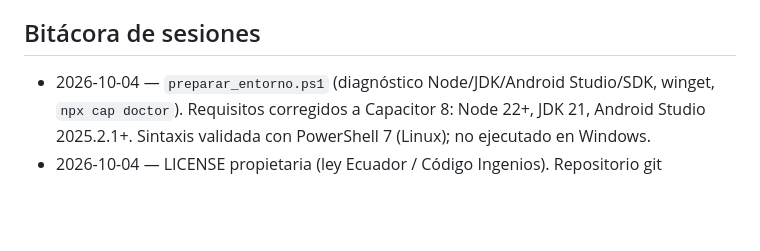
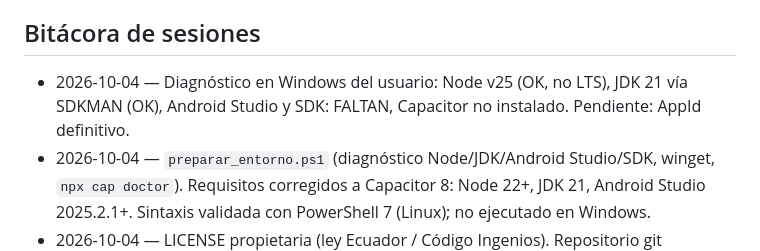
Before and after one commit to sebasdiaz67/chasqui_game_v1, a Markdown page: STATUS.md, the part around the change. Drawn GitHub-style; blank space fills up the shorter version.

Commit message:
docs(chasqui): diagnóstico del entorno Windows
Co-Authored-By: Claude Opus 5.5 <noreply@anthropic.com>
Claude-Session: https://claude.ai/code/session_01MTD8r8YKQKeqNPKLiRbTD4

```diff
--- a/STATUS.md
+++ b/STATUS.md
@@ -35,6 +35,7 @@
 - Niveles de 1000–1500 m (~45–60 s): duración no validada con jugadores.
 
 ## Bitácora de sesiones
+- 2026-10-04 — Diagnóstico en Windows del usuario: Node v25 (OK, no LTS), JDK 21 vía SDKMAN (OK), Android Studio y SDK: FALTAN, Capacitor no instalado. Pendiente: AppId definitivo.
 - 2026-10-04 — `preparar_entorno.ps1` (diagnóstico Node/JDK/Android Studio/SDK, winget, `npx cap doctor`). Requisitos corregidos a Capacitor 8: Node 22+, JDK 21, Android Studio 2025.2.1+. Sintaxis validada con PowerShell 7 (Linux); no ejecutado en Windows.
 - 2026-10-04 — LICENSE propietaria (ley Ecuador / Código Ingenios). Repositorio git inicializado en la raíz; commit inicial v1.0.0.
 - 2026-10-04 — v1.0.0: firma de autoría (cabecera © en JS/CSS, meta author/copyright, `CH.META`, créditos en el menú). Smoke 39/39.
```
